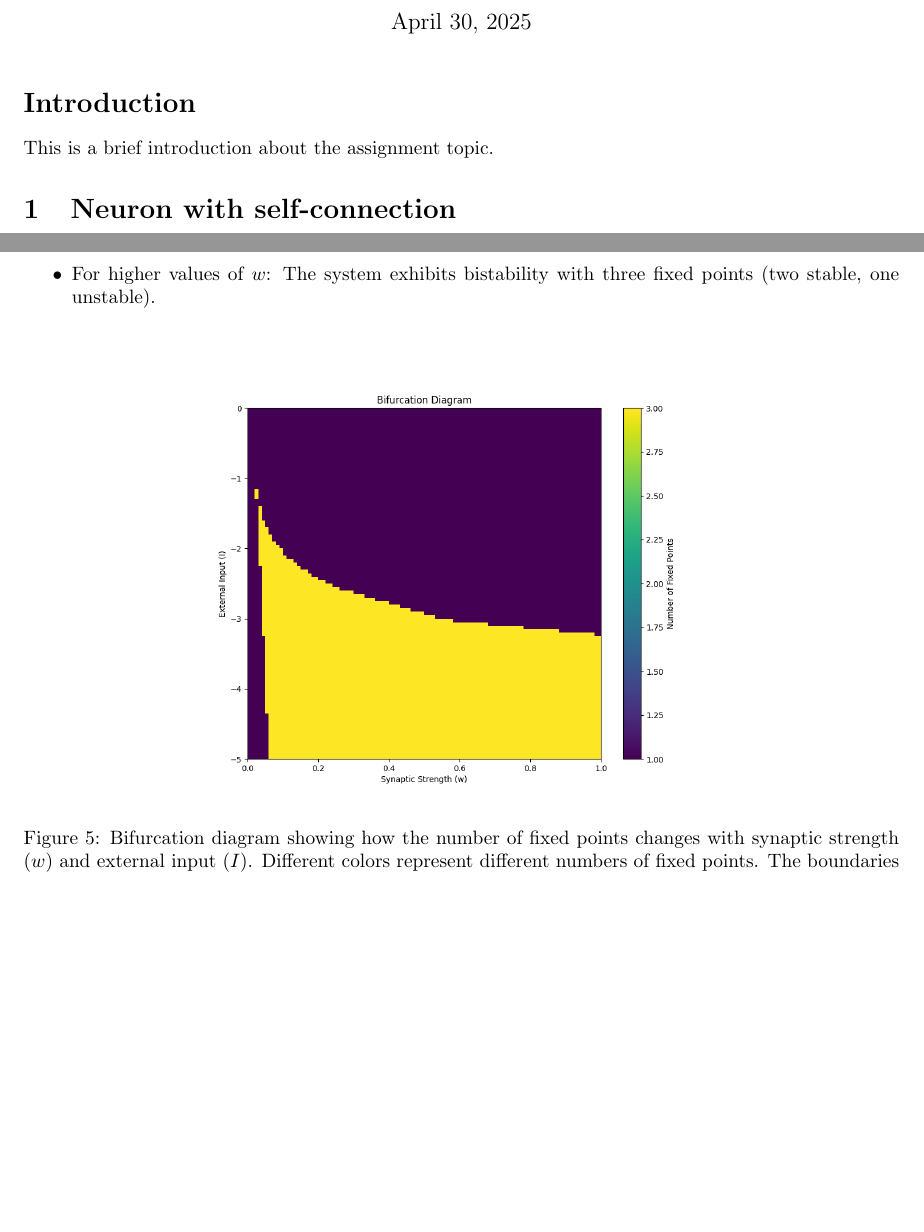
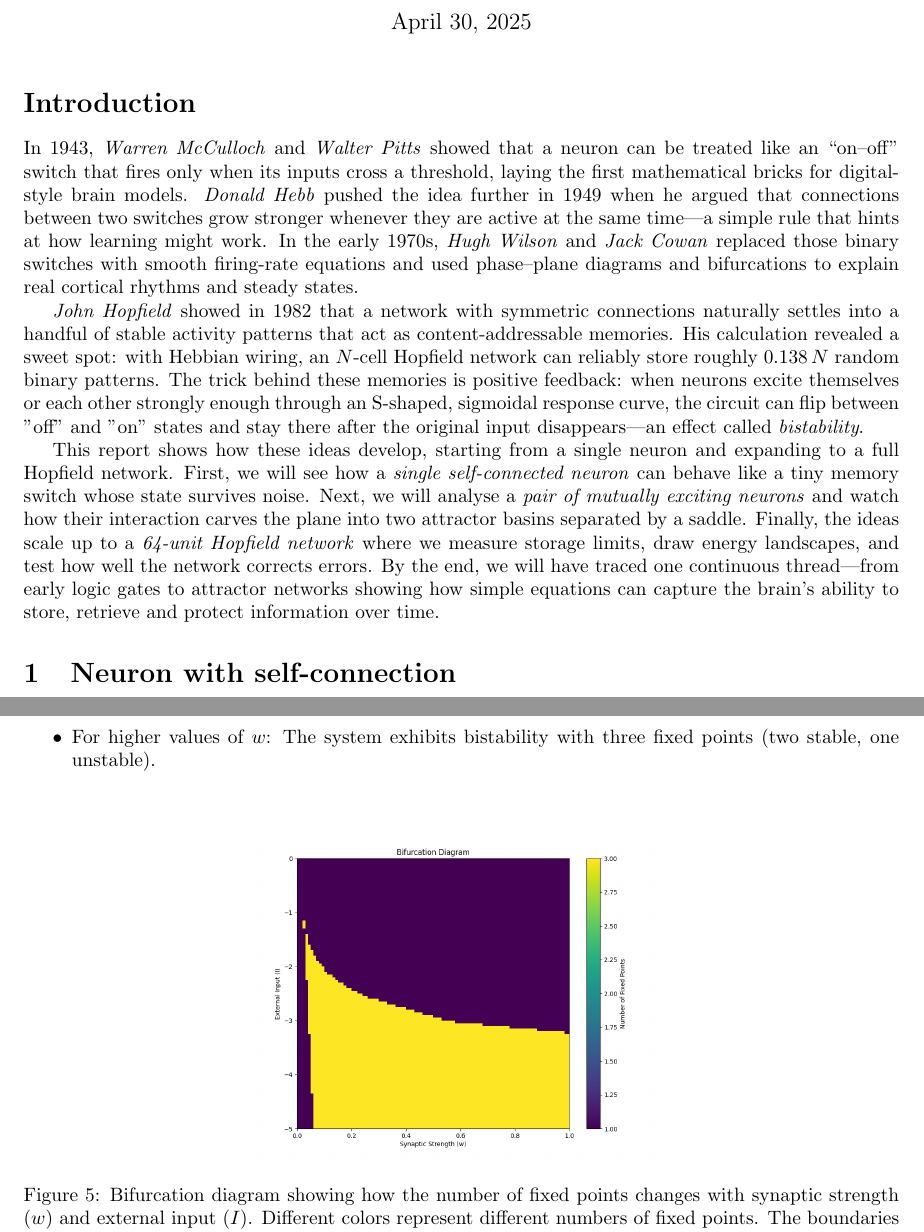
Before and after one commit to Sepsad/CompNeuroMethodsHWs, a LaTeX problem sheet (HW4/latex/HW4.tex): two parts of pages 1 and 4 of 14 before the commit and two parts of pages 1 and 4 of 13 after it, joined at a grey line, cut so that both start at the same text, the shorter picture padded with empty space. Compiled offline with pdfLaTeX.

Commit message:
introduction with historical context on neural models

```diff
--- a/HW4/latex/HW4.tex
+++ b/HW4/latex/HW4.tex
@@ -27,7 +27,20 @@
 
 \section*{Introduction}
 % Provide context about the assignment topic
-This is a brief introduction about the assignment topic.
+In 1943, \emph{Warren McCulloch} and \emph{Walter Pitts} showed that a neuron can be treated like an “on–off’’ switch that fires only when its inputs cross a threshold, laying the first mathematical bricks for digital‐style brain models.
+\emph{Donald Hebb} pushed the idea further in 1949 when he argued that connections between two switches grow stronger whenever they are active at the same time—a simple rule that hints at how learning might work.
+In the early 1970s, \emph{Hugh Wilson} and \emph{Jack Cowan} replaced those binary switches with smooth firing-rate equations and used phase–plane diagrams and bifurcations to explain real cortical rhythms and steady states.
+
+\emph{John Hopfield} showed in 1982 that a network with symmetric connections naturally settles into a handful of stable activity patterns that act as content‐addressable memories.
+His calculation revealed a sweet spot: with Hebbian wiring, an $N$-cell Hopfield network can reliably store roughly $0.138\,N$ random binary patterns.
+The trick behind these memories is positive feedback: when neurons excite themselves or each other strongly enough through an S-shaped, sigmoidal response curve, the circuit can flip between "off" and "on" states and stay there after the original input disappears—an effect called \emph{bistability}.
+
+This report shows how these ideas develop, starting from a single neuron and expanding to a full Hopfield network.
+First, we will see how a \emph{single self-connected neuron} can behave like a tiny memory switch whose state survives noise.
+Next, we will analyse a \emph{pair of mutually exciting neurons} and watch how their interaction carves the plane into two attractor basins separated by a saddle.
+Finally, the ideas scale up to a \emph{64-unit Hopfield network} where we measure storage limits, draw energy landscapes, and test how well the network corrects errors.
+By the end, we will have traced one continuous thread—from early logic gates to attractor networks showing how simple equations can capture the brain’s ability to store, retrieve and protect information over time.
+
 
 \section{Neuron with self-connection}
 
@@ -151,7 +164,7 @@
 
 \begin{figure}[H]
     \centering
-    \includegraphics[width=0.65\textwidth]{bifurcation_diagram.png}
+    \includegraphics[width=0.5\textwidth]{bifurcation_diagram.png}
     \caption{Bifurcation diagram showing how the number of fixed points changes with synaptic strength ($w$) and external input ($I$). Different colors represent different numbers of fixed points. The boundaries between regions represent bifurcation points where the qualitative behavior of the system changes.}
     \label{fig:bifurcation}
 \end{figure}
```
Also changed, not shown: HW4/latex/HW4.pdf, HW4/latex/HW4.tex (4 more changed lines).
